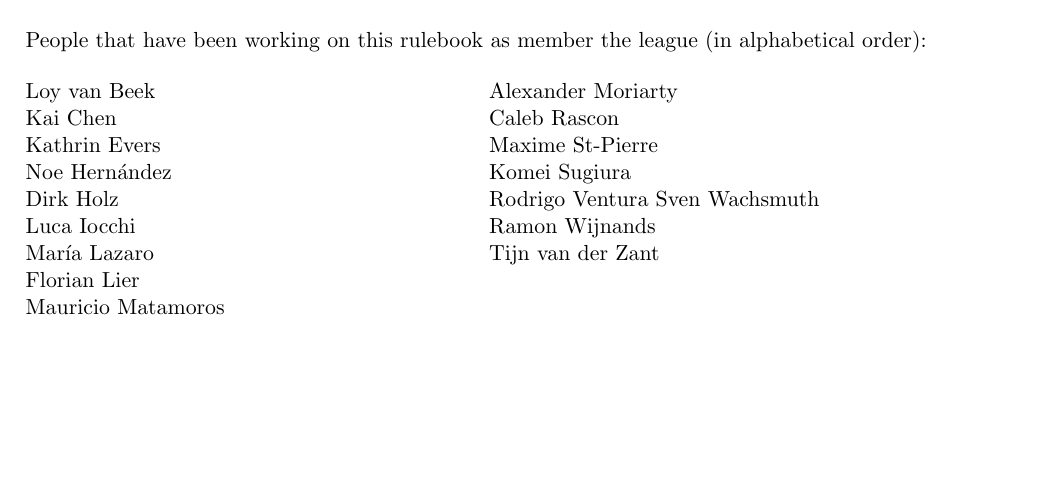
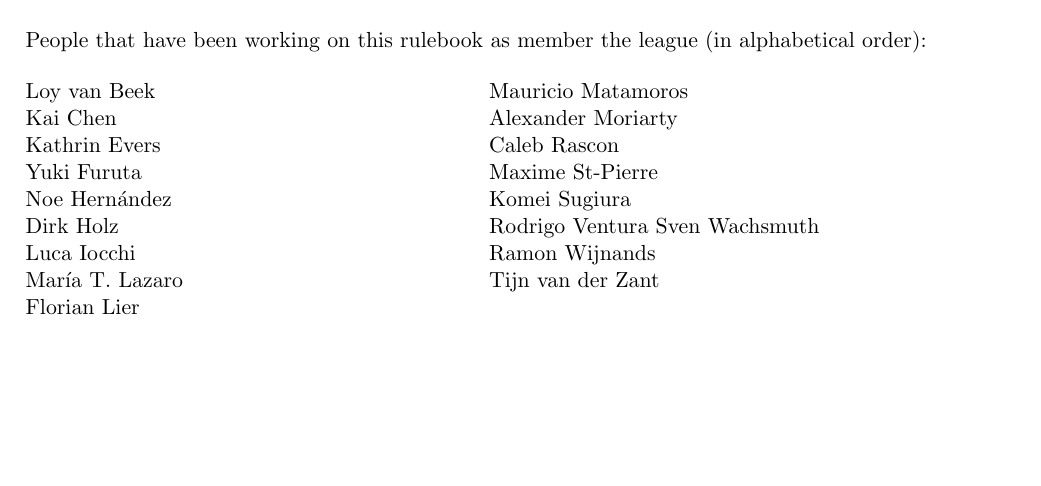
Before and after one commit to RoboCupAtHome/RuleBook, a LaTeX thesis (Rulebook.tex, which reads pages/acknowledgments.tex): part of page 2 of 64, cut so that both start at the same text. Compiled offline with pdfLaTeX.

Commit message:
Updated Acknowledgments

```diff
--- a/pages/acknowledgments.tex
+++ b/pages/acknowledgments.tex
@@ -45,10 +45,11 @@ and the organizing committee who organizes the competition.
 Loy van Beek\\
 Kai Chen\\
 Kathrin Evers\\
+Yuki Furuta\\
 Noe Hern{\'a}ndez\\
 Dirk Holz\\
 Luca Iocchi\\
-Mar{\'i}a Lazaro\\
+Mar{\'i}a T. Lazaro\\
 Florian Lier\\
 Mauricio Matamoros\\
 Alexander Moriarty\\
```
